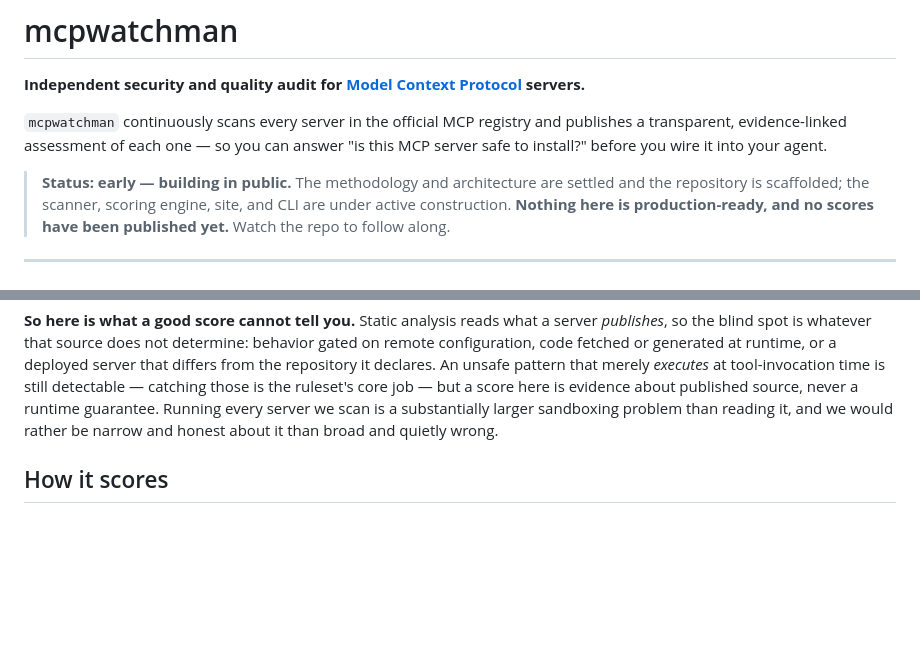
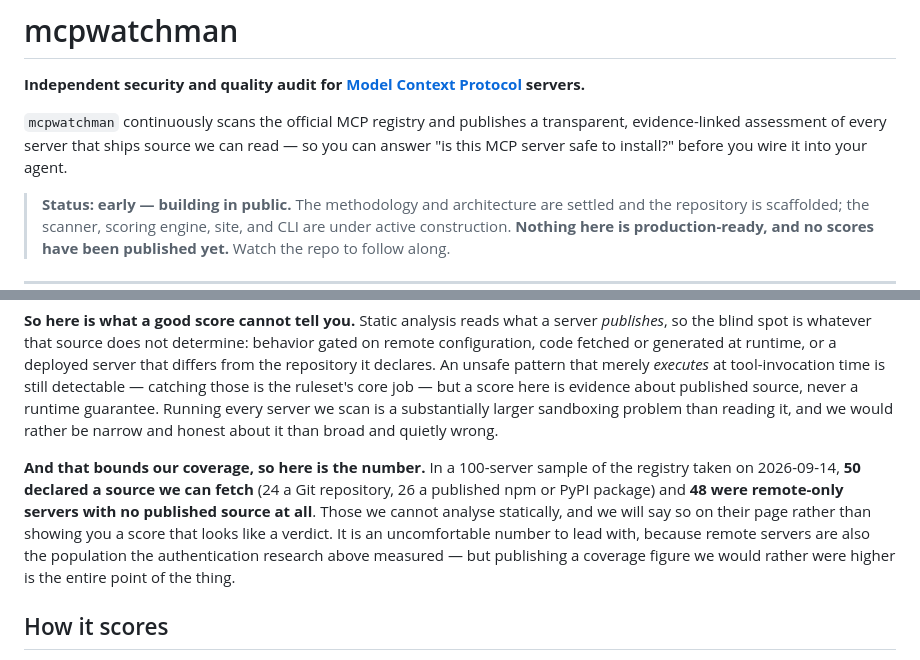
Before and after one commit to kVadrum/mcpwatchman, a Markdown page: README.md, 2 parts joined by grey strips. Drawn GitHub-style; blank space fills up the shorter version.

Commit message:
docs: the README claimed coverage we do not have — state the real number
"scans every server in the official MCP registry" is false, and measurably so.
In a 100-server sample (first page, version=latest, 2026-09-14): 50 declared a
fetchable source — 24 a Git repository, 24 npm, 2 PyPI — and 48 were remote-only
servers with no published source at all. One container-only, deferred to v0.3.

The headline now claims what we do: every server that ships source we can read.
The static-analysis section carries the figure and the awkward part of it, which
is that remote servers are the same population Zhou et al. measured at 40.55%
unauthenticated — so the cohort the research calls riskiest is the cohort we
produce no Code Safety signal for.

Found while building the crawler's coverage report, which exists because a trust
product that scans half a registry and calls it the registry is making the
unstated claim it was built to correct. Same class as the prevalence
misattribution fixed in fdc5c85, caught the same way: by checking.

What to DO about the remote half is a product ruling, not a code change — the
options and their costs are in STATE.

```diff
--- a/README.md
+++ b/README.md
@@ -2,7 +2,7 @@
 
 **Independent security and quality audit for [Model Context Protocol](https://modelcontextprotocol.io) servers.**
 
-`mcpwatchman` continuously scans every server in the official MCP registry and publishes a transparent, evidence-linked assessment of each one — so you can answer "is this MCP server safe to install?" before you wire it into your agent.
+`mcpwatchman` continuously scans the official MCP registry and publishes a transparent, evidence-linked assessment of every server that ships source we can read — so you can answer "is this MCP server safe to install?" before you wire it into your agent.
 
 > **Status: early — building in public.**
 > The methodology and architecture are settled and the repository is scaffolded; the scanner, scoring engine, site, and CLI are under active construction.
@@ -46,6 +46,11 @@ We read published source, manifests and lockfiles.
 Static analysis reads what a server *publishes*, so the blind spot is whatever that source does not determine: behavior gated on remote configuration, code fetched or generated at runtime, or a deployed server that differs from the repository it declares.
 An unsafe pattern that merely *executes* at tool-invocation time is still detectable — catching those is the ruleset's core job — but a score here is evidence about published source, never a runtime guarantee.
 Running every server we scan is a substantially larger sandboxing problem than reading it, and we would rather be narrow and honest about it than broad and quietly wrong.
+
+**And that bounds our coverage, so here is the number.**
+In a 100-server sample of the registry taken on 2026-09-14, **50 declared a source we can fetch** (24 a Git repository, 26 a published npm or PyPI package) and **48 were remote-only servers with no published source at all**.
+Those we cannot analyse statically, and we will say so on their page rather than showing you a score that looks like a verdict.
+It is an uncomfortable number to lead with, because remote servers are also the population the authentication research above measured — but publishing a coverage figure we would rather were higher is the entire point of the thing.
 
 ## How it scores
 
```
